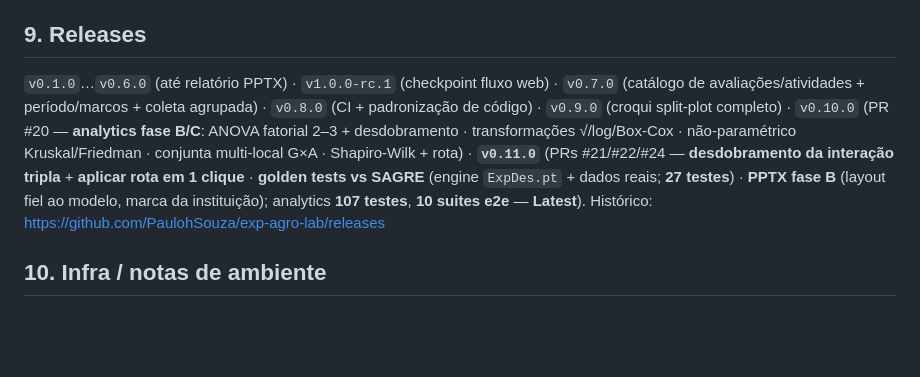
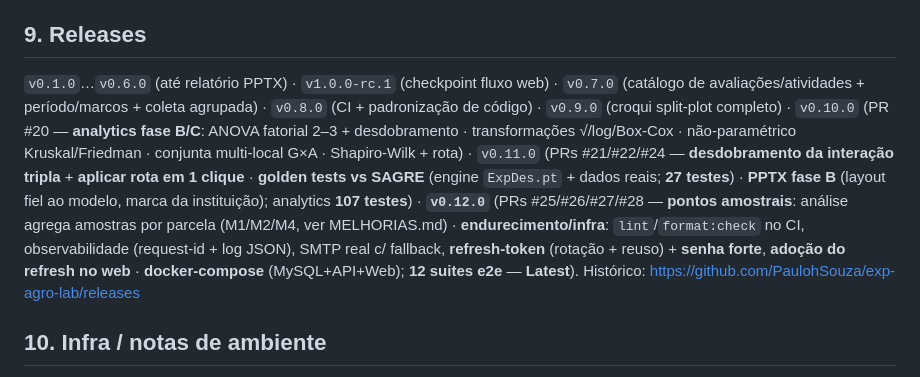
Before and after one commit to PaulohSouza/exp-agro-lab, a Markdown page: STATUS.md, the part around the change. Rendered like a GitHub page; blank space fills up the shorter version.

Commit message:
docs: release notes v0.12.0 (pontos amostrais + endurecimento + docker + refresh no web)
Co-Authored-By: Claude Opus 4.8 (1M context) <noreply@anthropic.com>

```diff
--- a/STATUS.md
+++ b/STATUS.md
@@ -189,7 +189,7 @@ UI consumir rótulos de `DominioValor` (substituir mapas hardcoded no web) · `u
 > **Prioridade sugerida:** ~~(1) golden tests vs SAGRE~~ ✅ (§3.7) · ~~(2) PPTX fiel~~ ✅ (§8.3) · ~~(3) endurecimento/infra~~ ✅ (§8.5: lint/format no CI, observabilidade, SMTP, refresh-token+senha forte, **refresh no web**, **docker-compose**) → agora: (1) **mobile em device** (Expo Go; rodar `npm ci` em `apps/mobile` antes) → (2) **RBAC fino + auditoria** → (3) **M3** (UI de coleta de N pontos amostrais por parcela; ver [MELHORIAS.md](MELHORIAS.md)) → (4) **conjunta multi-local** — único golden pendente, **bloqueado por dado** (nenhuma planilha do SAGRE-app tem >1 local). **Analytics fase B/C completo e validado.**
 
 ## 9. Releases
-`v0.1.0`…`v0.6.0` (até relatório PPTX) · `v1.0.0-rc.1` (checkpoint fluxo web) · `v0.7.0` (catálogo de avaliações/atividades + período/marcos + coleta agrupada) · `v0.8.0` (CI + padronização de código) · `v0.9.0` (croqui split-plot completo) · `v0.10.0` (PR #20 — **analytics fase B/C**: ANOVA fatorial 2–3 + desdobramento · transformações √/log/Box-Cox · não-paramétrico Kruskal/Friedman · conjunta multi-local G×A · Shapiro-Wilk + rota) · **`v0.11.0`** (PRs #21/#22/#24 — **desdobramento da interação tripla** + **aplicar rota em 1 clique** · **golden tests vs SAGRE** (engine `ExpDes.pt` + dados reais; **27 testes**) · **PPTX fase B** (layout fiel ao modelo, marca da instituição); analytics **107 testes**, **10 suites e2e** — **Latest**). Histórico: https://github.com/PaulohSouza/exp-agro-lab/releases
+`v0.1.0`…`v0.6.0` (até relatório PPTX) · `v1.0.0-rc.1` (checkpoint fluxo web) · `v0.7.0` (catálogo de avaliações/atividades + período/marcos + coleta agrupada) · `v0.8.0` (CI + padronização de código) · `v0.9.0` (croqui split-plot completo) · `v0.10.0` (PR #20 — **analytics fase B/C**: ANOVA fatorial 2–3 + desdobramento · transformações √/log/Box-Cox · não-paramétrico Kruskal/Friedman · conjunta multi-local G×A · Shapiro-Wilk + rota) · `v0.11.0` (PRs #21/#22/#24 — **desdobramento da interação tripla** + **aplicar rota em 1 clique** · **golden tests vs SAGRE** (engine `ExpDes.pt` + dados reais; **27 testes**) · **PPTX fase B** (layout fiel ao modelo, marca da instituição); analytics **107 testes**) · **`v0.12.0`** (PRs #25/#26/#27/#28 — **pontos amostrais**: análise agrega amostras por parcela (M1/M2/M4, ver MELHORIAS.md) · **endurecimento/infra**: `lint`/`format:check` no CI, observabilidade (request-id + log JSON), SMTP real c/ fallback, **refresh-token** (rotação + reuso) + **senha forte**, **adoção do refresh no web** · **docker-compose** (MySQL+API+Web); **12 suites e2e** — **Latest**). Histórico: https://github.com/PaulohSouza/exp-agro-lab/releases
 
 ## 10. Infra / notas de ambiente
 - `pnpm` symlinkado em `~/.local/bin`. MySQL local: root via socket (`mysql -u root`); app usa user `expagrolab` em `expagrolab_dev`/`expagrolab_shadow` (NÃO usar schema `sagre`).
```
